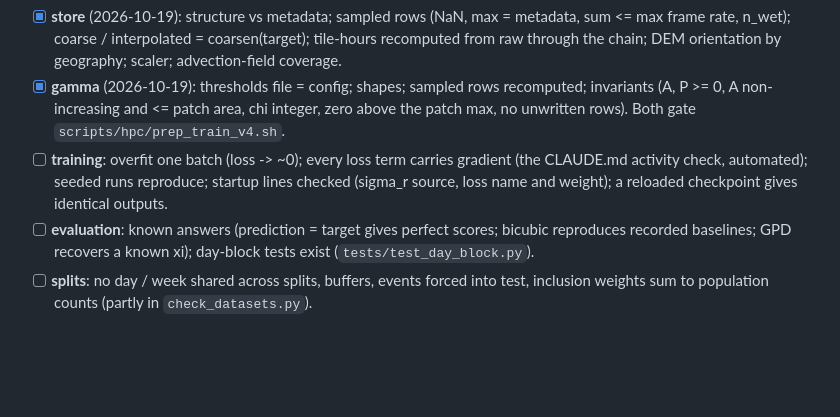
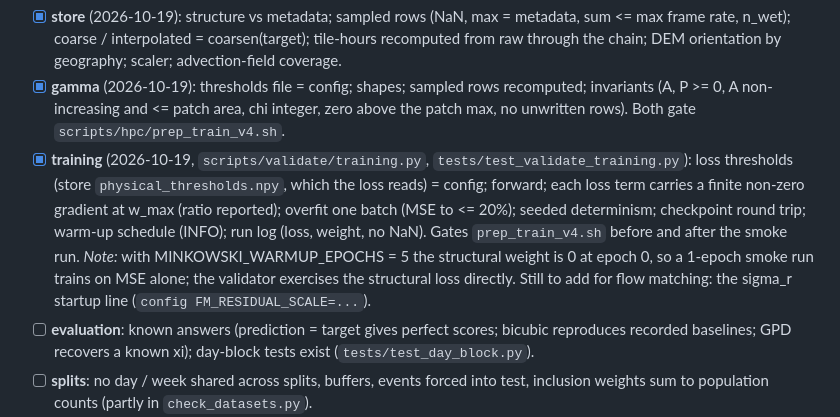
Before and after one commit to fquaren/minkowski-loss, a Markdown page: EXPERIMENTS.md, the part around the change. GitHub-like rendering; blank space fills up the shorter version.

Commit message:
EXPERIMENTS: training validator done
Co-Authored-By: Claude Opus 5.5 <noreply@anthropic.com>

```diff
--- a/EXPERIMENTS.md
+++ b/EXPERIMENTS.md
@@ -452,9 +452,14 @@ is signed off by a passing report; its path goes in DECISIONS / EXPERIMENTS when
 - [x] **gamma** (2026-10-19): thresholds file = config; shapes; sampled rows recomputed;
       invariants (A, P >= 0, A non-increasing and <= patch area, chi integer, zero above the
       patch max, no unwritten rows). Both gate `scripts/hpc/prep_train_v4.sh`.
-- [ ] **training**: overfit one batch (loss -> ~0); every loss term carries gradient (the CLAUDE.md
-      activity check, automated); seeded runs reproduce; startup lines checked (sigma_r source,
-      loss name and weight); a reloaded checkpoint gives identical outputs.
+- [x] **training** (2026-10-19, `scripts/validate/training.py`, `tests/test_validate_training.py`):
+      loss thresholds (store `physical_thresholds.npy`, which the loss reads) = config; forward;
+      each loss term carries a finite non-zero gradient at w_max (ratio reported); overfit one batch
+      (MSE to <= 20%); seeded determinism; checkpoint round trip; warm-up schedule (INFO); run log
+      (loss, weight, no NaN). Gates `prep_train_v4.sh` before and after the smoke run.
+      *Note:* with MINKOWSKI_WARMUP_EPOCHS = 5 the structural weight is 0 at epoch 0, so a 1-epoch
+      smoke run trains on MSE alone; the validator exercises the structural loss directly.
+      Still to add for flow matching: the sigma_r startup line (`config FM_RESIDUAL_SCALE=...`).
 - [ ] **evaluation**: known answers (prediction = target gives perfect scores; bicubic reproduces
       recorded baselines; GPD recovers a known xi); day-block tests exist (`tests/test_day_block.py`).
 - [ ] **splits**: no day / week shared across splits, buffers, events forced into test, inclusion
```
